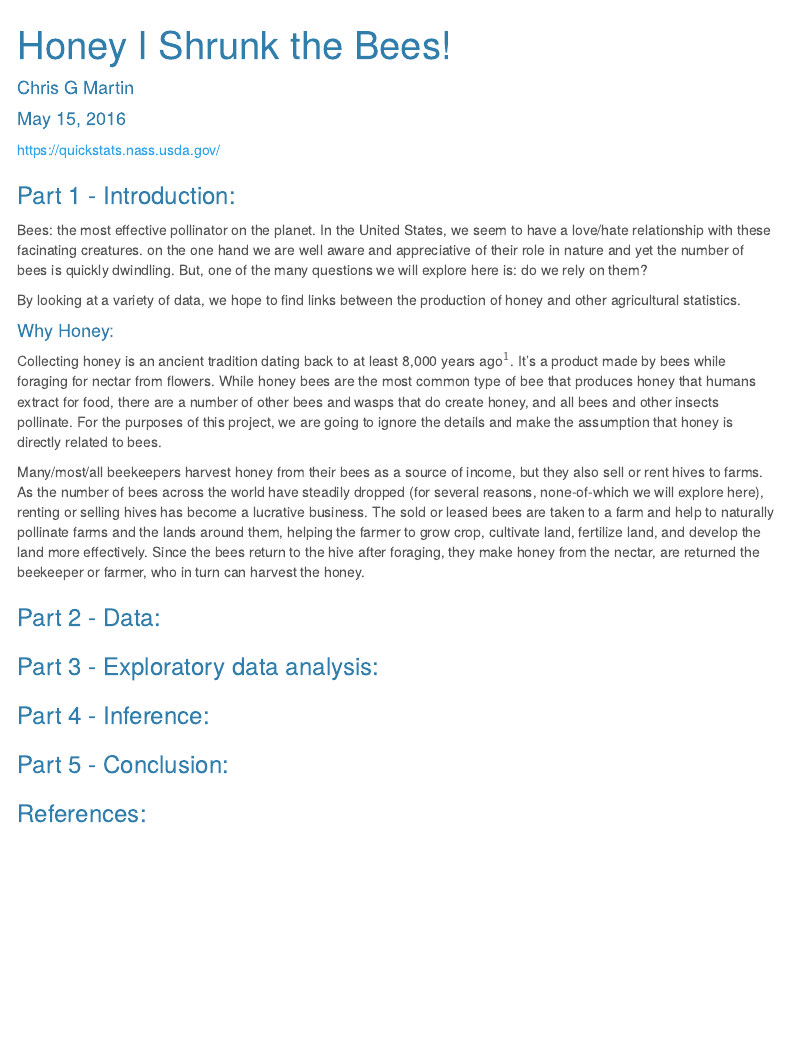
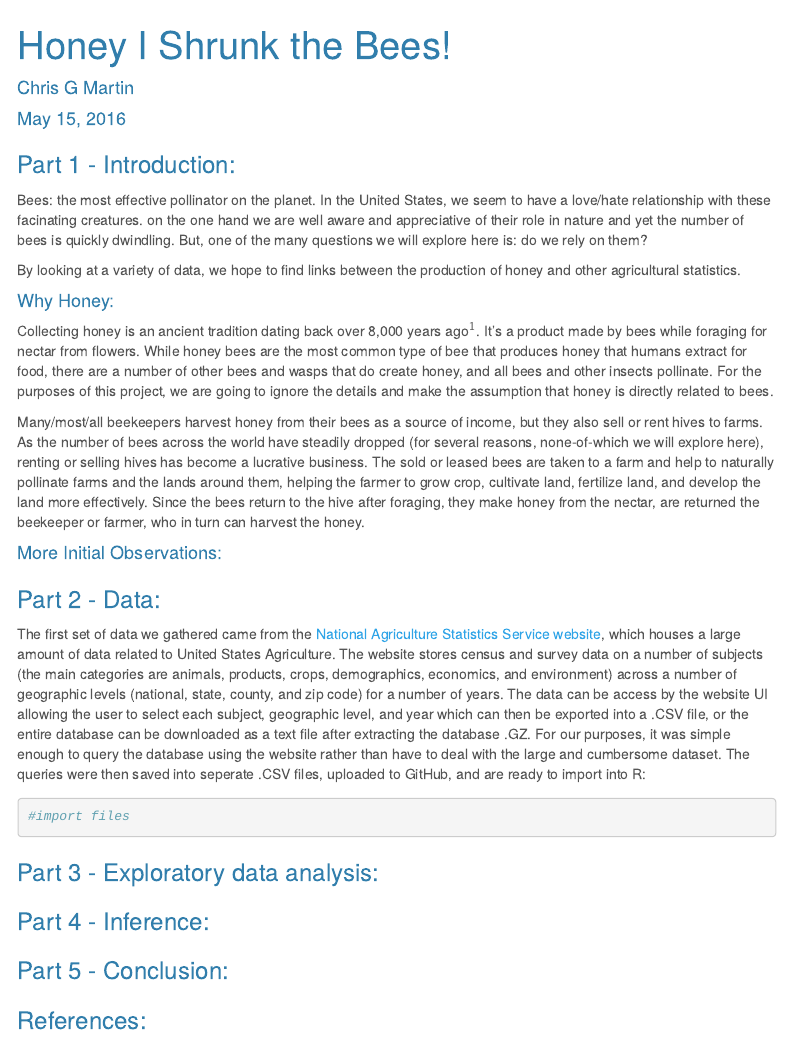
Before and after one commit to chrisgmartin/HoneyIShrunkTheBees, an R Markdown document (HoneyIShrunkTheBees.Rmd): the page in a window 1100 px wide, from its top. Rendered offline with R 4.5, knitr and Pandoc, with nearby package versions; menus at the side of the page are left out.

Commit message:
Updated Intro

````diff
--- a/HoneyIShrunkTheBees.Rmd
+++ b/HoneyIShrunkTheBees.Rmd
@@ -44,11 +43,25 @@ By looking at a variety of data, we hope to find links between the production of
 
 #### Why Honey:
 
-Collecting honey is an ancient tradition dating back to at least 8,000 years ago$^1$. It's a product made by bees while foraging for nectar from flowers. While honey bees are the most common type of bee that produces honey that humans extract for food, there are a number of other bees and wasps that do create honey, and all bees and other insects pollinate. For the purposes of this project, we are going to ignore the details and make the assumption that honey is directly related to bees.
+Collecting honey is an ancient tradition dating back over 8,000 years ago$^1$. It's a product made by bees while foraging for nectar from flowers. While honey bees are the most common type of bee that produces honey that humans extract for food, there are a number of other bees and wasps that do create honey, and all bees and other insects pollinate. For the purposes of this project, we are going to ignore the details and make the assumption that honey is directly related to bees.
 
 Many/most/all beekeepers harvest honey from their bees as a source of income, but they also sell or rent hives to farms. As the number of bees across the world have steadily dropped (for several reasons, none-of-which we will explore here), renting or selling hives has become a lucrative business. The sold or leased bees are taken to a farm and help to naturally pollinate farms and the lands around them, helping the farmer to grow crop, cultivate land, fertilize land, and develop the land more effectively. Since the bees return to the hive after foraging, they make honey from the nectar, are returned the beekeeper or farmer, who in turn can harvest the honey.
 
+
+#### More Initial Observations:
+
+
+
 ### Part 2 - Data:
+
+The first set of data we gathered came from the [National Agriculture Statistics Service website](https://quickstats.nass.usda.gov/), which houses a large amount of data related to United States Agriculture. The website stores census and survey data on a number of subjects (the main categories are animals, products, crops, demographics, economics, and environment) across a number of geographic levels (national, state, county, and zip code) for a number of years. The data can be access by the website UI allowing the user to select each subject, geographic level, and year which can then be exported into a .CSV file, or the entire database can be downloaded as a text file after extracting the database .GZ. For our purposes, it was simple enough to query the database using the website rather than have to deal with the large and cumbersome dataset. The queries were then saved into seperate .CSV files, uploaded to GitHub, and are ready to import into R:
+
+```{r}
+#import files
+
+
+```
+
 
 
 ### Part 3 - Exploratory data analysis:
````
Also changed, not shown: HoneyIShrunkTheBees.html, HoneyIShrunkTheBees.Rmd (1 more changed lines).
